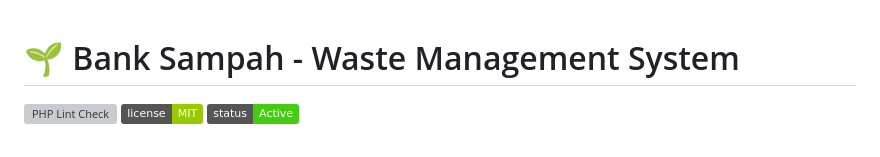
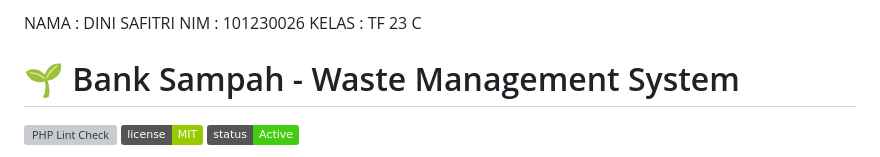
Before and after one commit to dinisft/BANK-SAMPAH, a Markdown page: README.md, the part around the change. Rendered like a GitHub page; badges without logos; grey boxes are pictures that could not be loaded.

```diff
--- a/README.md
+++ b/README.md
@@ -1,3 +1,6 @@
+NAMA  : DINI SAFITRI
+NIM   : 101230026
+KELAS : TF 23 C
 # 🌱 Bank Sampah - Waste Management System
 
 ![PHP Lint Check](https://github.com/dinisft/BANK-SAMPAH/actions/workflows/php-lint.yml/badge.svg)
```
